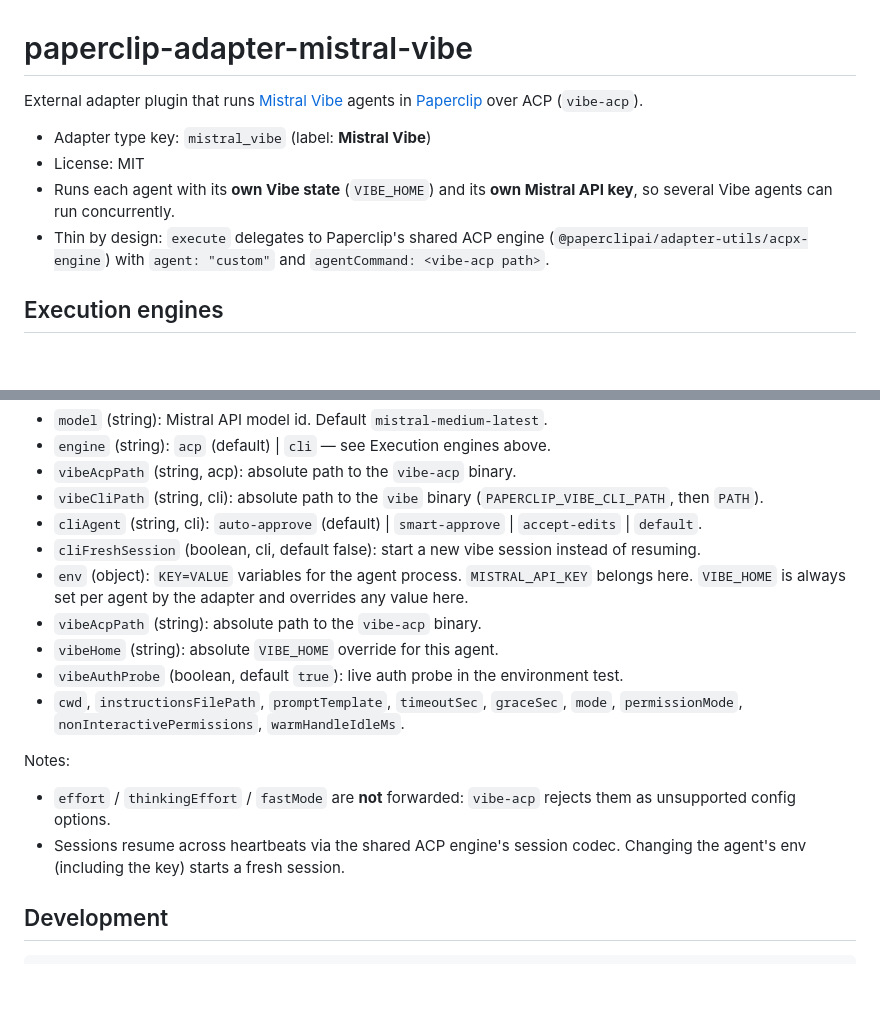
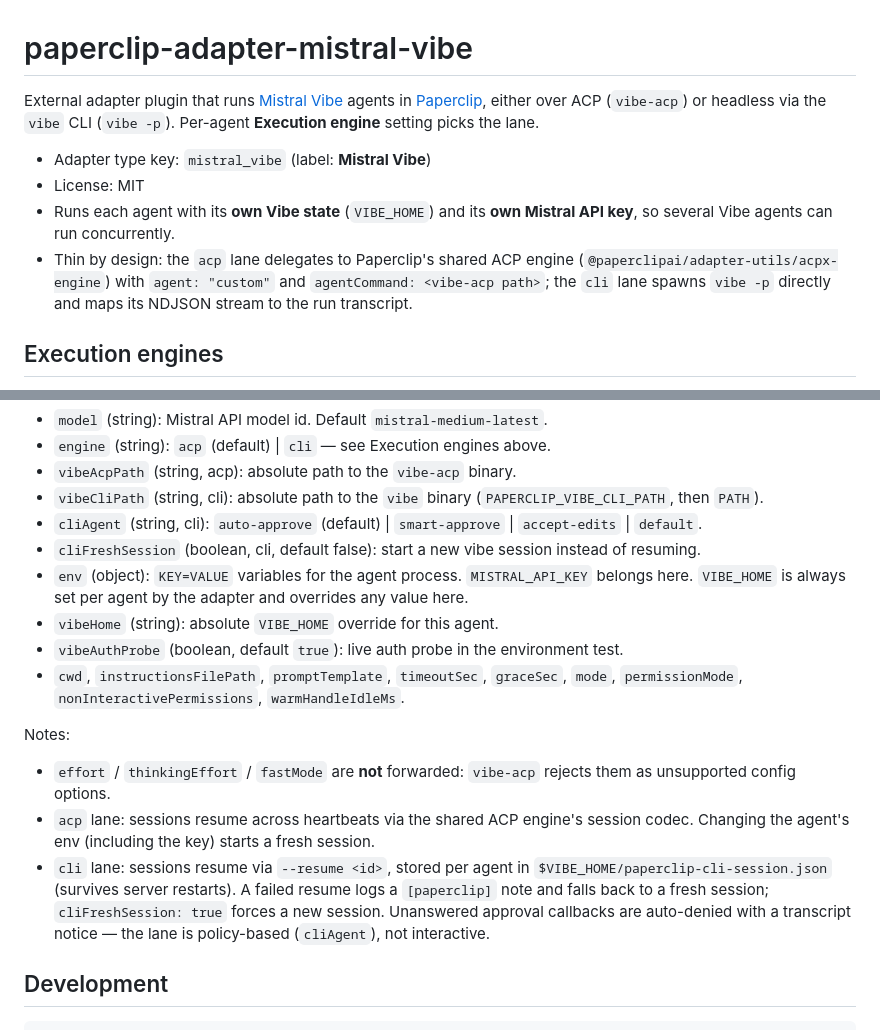
Before and after one commit to deltadrai/paperclip-adapter-mistral-vibe, a Markdown page: README.md, 2 parts joined by grey strips. Rendered like a GitHub page; blank space fills up the shorter version.

```diff
--- a/README.md
+++ b/README.md
@@ -1,11 +1,11 @@
 # paperclip-adapter-mistral-vibe
 
-External adapter plugin that runs [Mistral Vibe](https://github.com/mistralai/mistral-vibe) agents in [Paperclip](https://paperclip.ing) over ACP (`vibe-acp`).
+External adapter plugin that runs [Mistral Vibe](https://github.com/mistralai/mistral-vibe) agents in [Paperclip](https://paperclip.ing), either over ACP (`vibe-acp`) or headless via the `vibe` CLI (`vibe -p`). Per-agent **Execution engine** setting picks the lane.
 
 - Adapter type key: `mistral_vibe` (label: **Mistral Vibe**)
 - License: MIT
 - Runs each agent with its **own Vibe state** (`VIBE_HOME`) and its **own Mistral API key**, so several Vibe agents can run concurrently.
-- Thin by design: `execute` delegates to Paperclip's shared ACP engine (`@paperclipai/adapter-utils/acpx-engine`) with `agent: "custom"` and `agentCommand: <vibe-acp path>`.
+- Thin by design: the `acp` lane delegates to Paperclip's shared ACP engine (`@paperclipai/adapter-utils/acpx-engine`) with `agent: "custom"` and `agentCommand: <vibe-acp path>`; the `cli` lane spawns `vibe -p` directly and maps its NDJSON stream to the run transcript.
 
 ## Execution engines
 
@@ -126,7 +144,6 @@ See `agentConfigurationDoc` in the adapter (rendered in the Paperclip UI) for th
 - `cliAgent` (string, cli): `auto-approve` (default) | `smart-approve` | `accept-edits` | `default`.
 - `cliFreshSession` (boolean, cli, default false): start a new vibe session instead of resuming.
 - `env` (object): `KEY=VALUE` variables for the agent process. `MISTRAL_API_KEY` belongs here. `VIBE_HOME` is always set per agent by the adapter and overrides any value here.
-- `vibeAcpPath` (string): absolute path to the `vibe-acp` binary.
 - `vibeHome` (string): absolute `VIBE_HOME` override for this agent.
 - `vibeAuthProbe` (boolean, default `true`): live auth probe in the environment test.
 - `cwd`, `instructionsFilePath`, `promptTemplate`, `timeoutSec`, `graceSec`, `mode`, `permissionMode`, `nonInteractivePermissions`, `warmHandleIdleMs`.
@@ -134,7 +151,8 @@ See `agentConfigurationDoc` in the adapter (rendered in the Paperclip UI) for th
 Notes:
 
 - `effort` / `thinkingEffort` / `fastMode` are **not** forwarded: `vibe-acp` rejects them as unsupported config options.
-- Sessions resume across heartbeats via the shared ACP engine's session codec. Changing the agent's env (including the key) starts a fresh session.
+- `acp` lane: sessions resume across heartbeats via the shared ACP engine's session codec. Changing the agent's env (including the key) starts a fresh session.
+- `cli` lane: sessions resume via `--resume <id>`, stored per agent in `$VIBE_HOME/paperclip-cli-session.json` (survives server restarts). A failed resume logs a `[paperclip]` note and falls back to a fresh session; `cliFreshSession: true` forces a new session. Unanswered approval callbacks are auto-denied with a transcript notice — the lane is policy-based (`cliAgent`), not interactive.
 
 ## Development
 
```
Also changed, not shown: other parts of README.md (+39 -21 lines).
